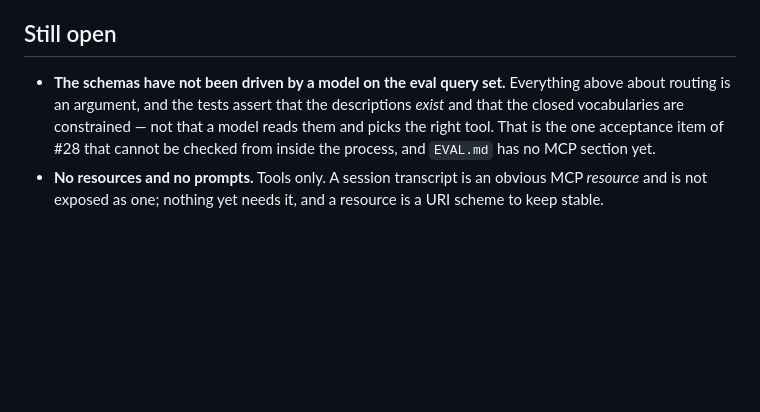
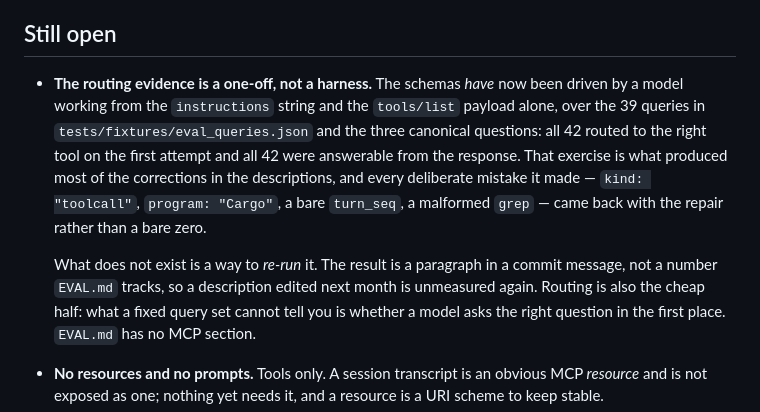
Before and after one commit to tarqd/session-search, a Markdown page: docs/MCP.md, the part around the change. Rendered like a GitHub page; blank space fills up the shorter version.

Commit message:
Record what the routing exercise showed, and what it did not
The document was written before the schemas were driven, and said the
exercise had not happened. It has: 39 eval queries and the three canonical
questions, routed from the `instructions` string and the `tools/list` payload
alone, 42 for 42 on the first attempt.

Kept under "Still open" rather than moved to the decisions, because the thing
that is missing is not the evidence but the ability to re-run it. A paragraph
in a commit message is not a number `EVAL.md` tracks, and a description edited
next month is unmeasured again.

Refs #28.

Co-Authored-By: Claude Opus 5 <noreply@anthropic.com>
Claude-Session: https://claude.ai/code/session_014dQ6EhoMLSLwKB2qBd84KN

```diff
--- a/docs/MCP.md
+++ b/docs/MCP.md
@@ -334,11 +334,18 @@ server, never a default tool.
 
 ## Still open
 
-- **The schemas have not been driven by a model on the eval query set.** Everything above about
-  routing is an argument, and the tests assert that the descriptions *exist* and that the closed
-  vocabularies are constrained — not that a model reads them and picks the right tool. That is the
-  one acceptance item of #28 that cannot be checked from inside the process, and `EVAL.md` has no
-  MCP section yet.
+- **The routing evidence is a one-off, not a harness.** The schemas *have* now been driven by a
+  model working from the `instructions` string and the `tools/list` payload alone, over the 39
+  queries in `tests/fixtures/eval_queries.json` and the three canonical questions: all 42 routed
+  to the right tool on the first attempt and all 42 were answerable from the response. That
+  exercise is what produced most of the corrections in the descriptions, and every deliberate
+  mistake it made — `kind: "toolcall"`, `program: "Cargo"`, a bare `turn_seq`, a malformed
+  `grep` — came back with the repair rather than a bare zero.
+
+  What does not exist is a way to *re-run* it. The result is a paragraph in a commit message, not
+  a number `EVAL.md` tracks, so a description edited next month is unmeasured again. Routing is
+  also the cheap half: what a fixed query set cannot tell you is whether a model asks the right
+  question in the first place. `EVAL.md` has no MCP section.
 - **No resources and no prompts.** Tools only. A session transcript is an obvious MCP *resource*
   and is not exposed as one; nothing yet needs it, and a resource is a URI scheme to keep stable.
 - **The corpus counts in `instructions` are read once at startup** and not updated by a refresh.
```
